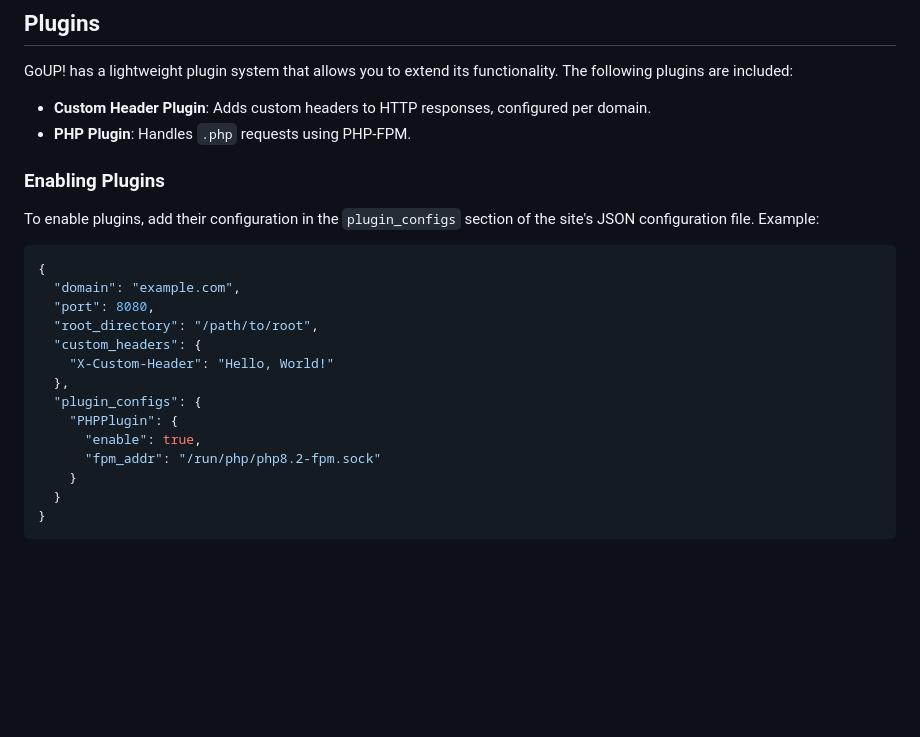
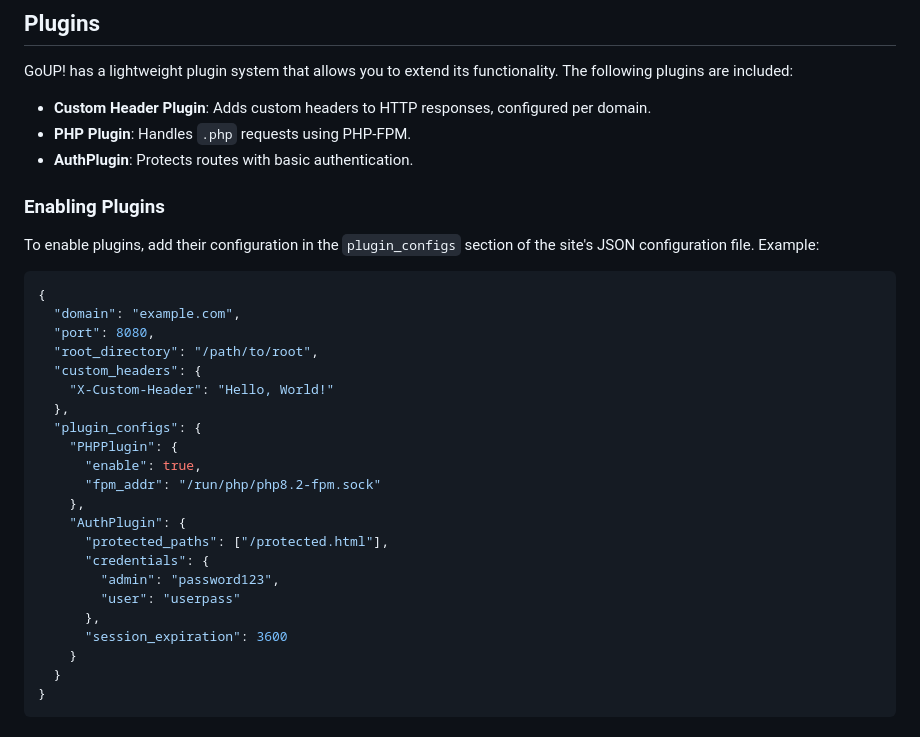
Before and after one commit to tryGoUp/GoUP, a Markdown page: README.md, the part around the change. Rendered like a GitHub page; blank space fills up the shorter version.

Commit message:
docs: document AuthPlugin

```diff
--- a/README.md
+++ b/README.md
@@ -172,6 +172,7 @@ The following plugins are included:
 
 - **Custom Header Plugin**: Adds custom headers to HTTP responses, configured per domain.
 - **PHP Plugin**: Handles `.php` requests using PHP-FPM.
+- **AuthPlugin**: Protects routes with basic authentication.
 
 ### Enabling Plugins
 
@@ -190,6 +191,14 @@ the site's JSON configuration file. Example:
     "PHPPlugin": {
       "enable": true,
       "fpm_addr": "/run/php/php8.2-fpm.sock"
+    },
+    "AuthPlugin": {
+      "protected_paths": ["/protected.html"],
+      "credentials": {
+        "admin": "password123",
+        "user": "userpass"
+      },
+      "session_expiration": 3600
     }
   }
 }
```
